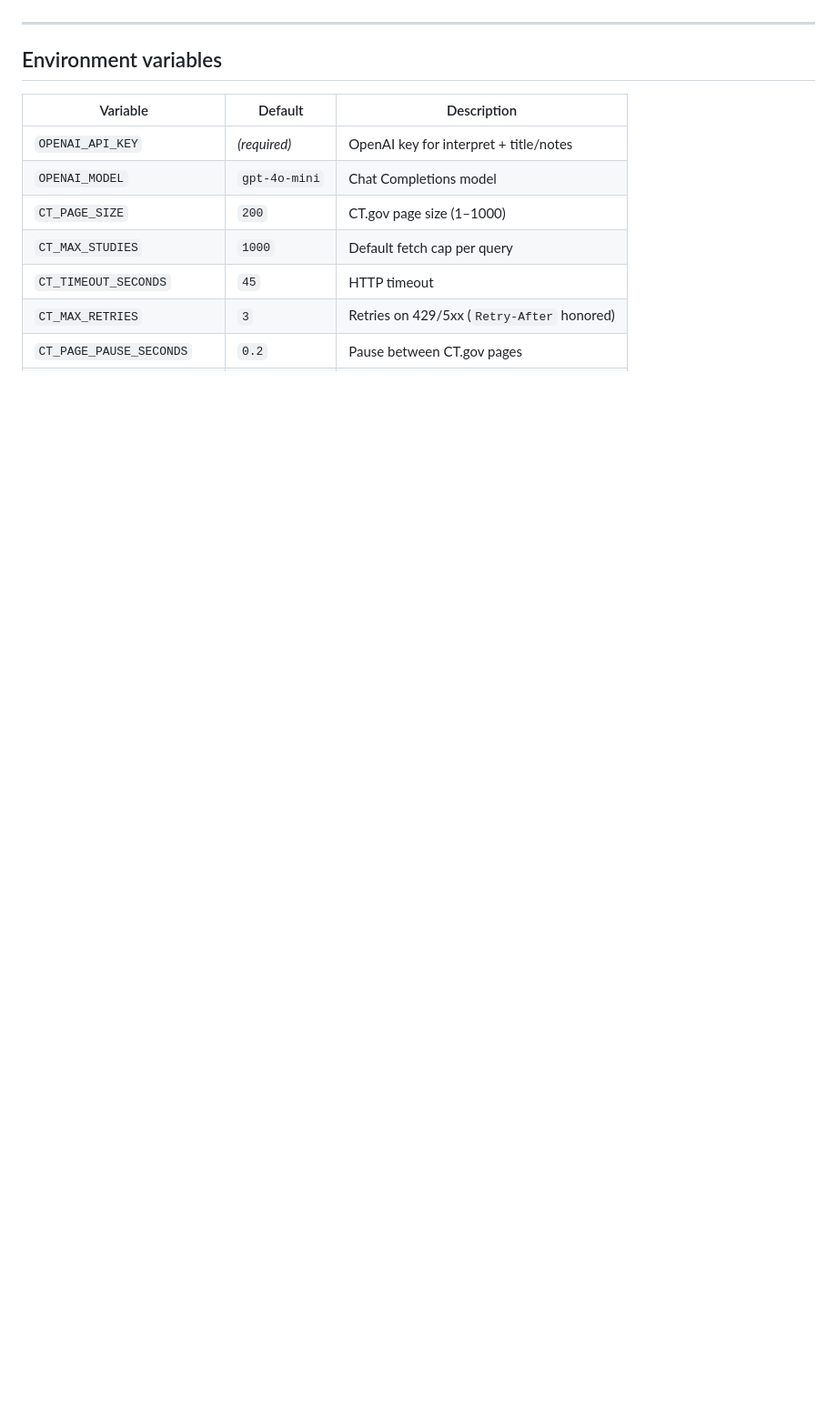
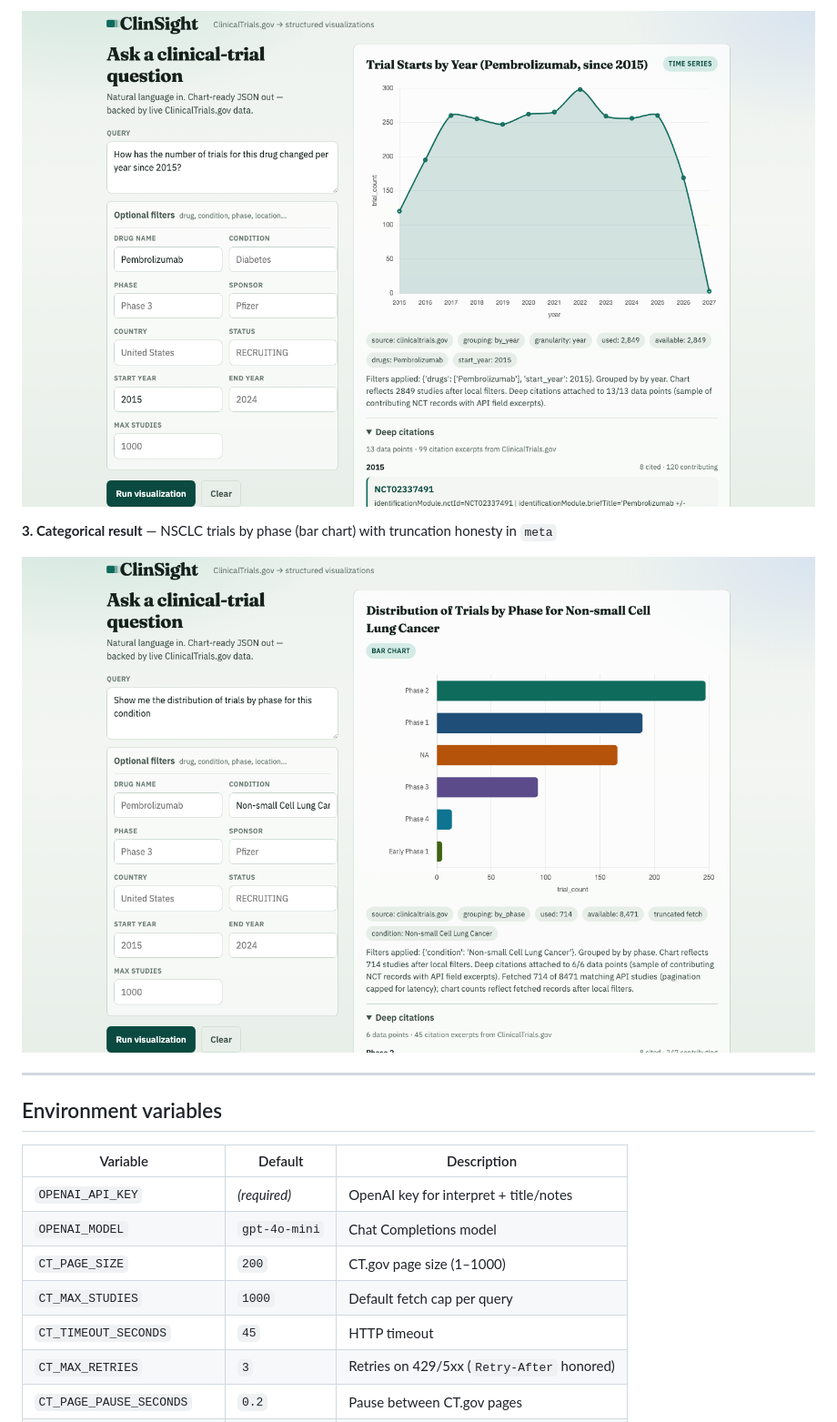
Before and after one commit to ShubhamRSY/ClinSight-Agent, a Markdown page: README.md, the part around one of its changes. Shown at 91% size. Rendered like a GitHub page; pictures changed too: docs/screenshots/02-time-series-result.png (added), docs/screenshots/03-phase-bar-result.png (added); blank space fills up the shorter version.

Commit message:
Add demo screenshots to README for optional UI evidence.
Co-authored-by: Cursor <cursoragent@cursor.com>

```diff
--- a/README.md
+++ b/README.md
@@ -48,3 +63,8 @@ Demo UI: form + optional filters, Chart.js charts, SVG network graphs, deep cita
+![Time series visualization](docs/screenshots/02-time-series-result.png)
+
+**3. Categorical result** — NSCLC trials by phase (bar chart) with truncation honesty in `meta`
+
+![Phase bar chart visualization](docs/screenshots/03-phase-bar-result.png)
 
 ---
 
```
Also changed, not shown: other parts of README.md (+15 -0 lines), docs/screenshots/01-demo-ui.png (added).
